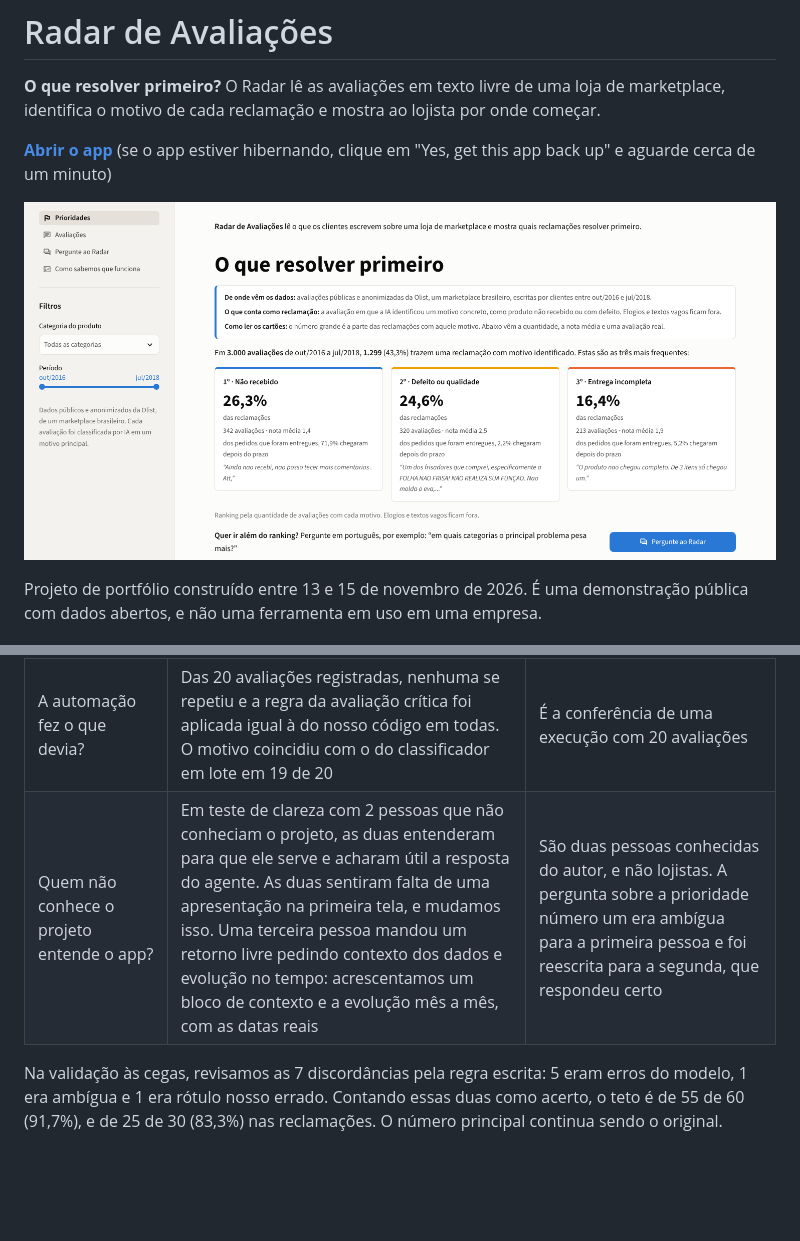
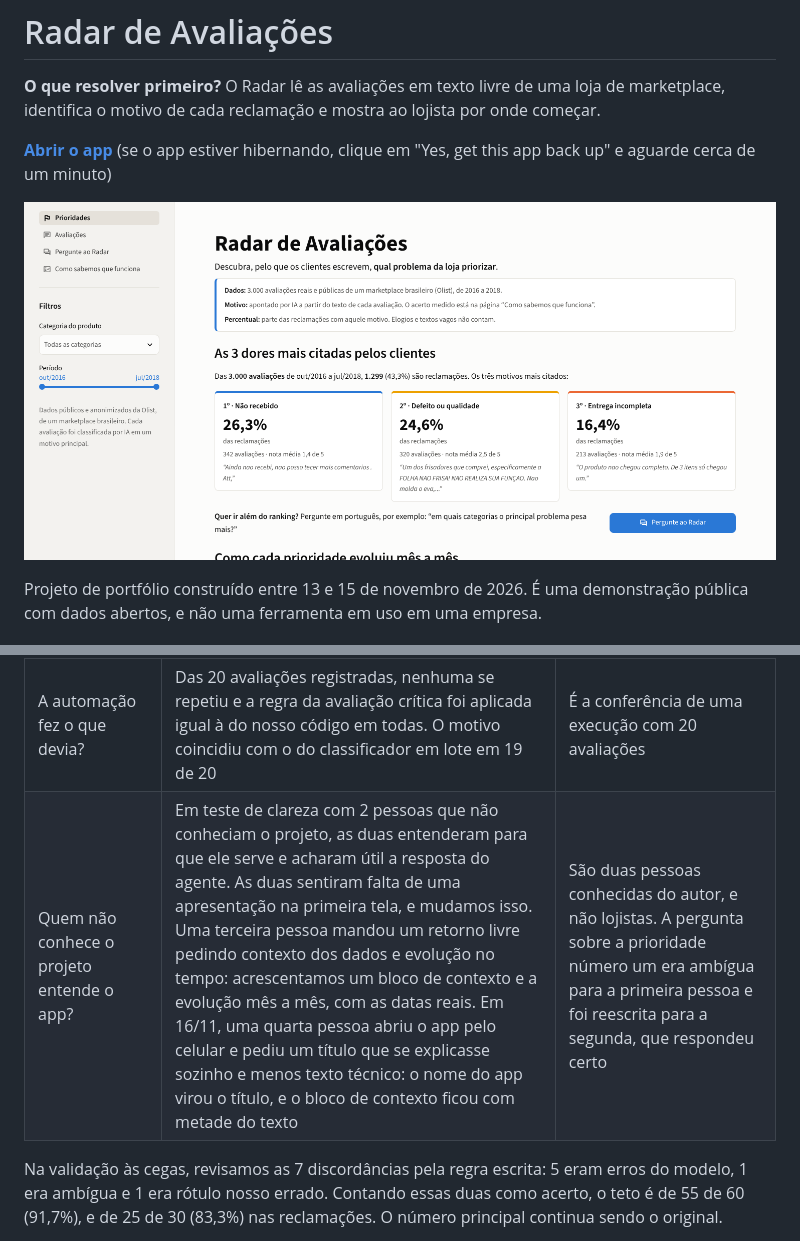
Before and after one commit to ClausMoreira/radar-de-avaliacoes, a Markdown page: README.md, 2 parts joined by grey strips. GitHub-like rendering; pictures changed too: docs/imagens/app_prioridades.png; blank space fills up the shorter version.

Commit message:
Primeira tela: título e contexto modificados e entrada animada

```diff
--- a/README.md
+++ b/README.md
@@ -43,7 +43,7 @@ Cada resultado abaixo vem acompanhado do que ele não mostra.
 | O agente inventa quando não sabe? | Em 8 perguntas-armadilha (fora do tema, dado que não existe, previsão, categoria que não existe e duas ordens embutidas), **7 passaram** no critério escrito antes da rodada. Em nenhuma das 8 o agente inventou número ou seguiu a ordem embutida | É uma rodada só, com 8 casos escritos por nós. A que não passou foi recusada como fora do tema, e o critério pedia que o agente dissesse que não tem o dado. Em uma resposta, o agente acrescentou um rascunho que ninguém pediu |
 | A automação economiza tempo? | Em teste cronometrado, feito uma vez por uma pessoa, com 20 avaliações em cada forma, a triagem levou **11 min 36 s à mão e 2 min 47 s com a automação e revisão humana** | Boa parte dos 2 min 47 s é espera entre envios. A revisão rápida aprovou 4 rascunhos que afirmavam falha da loja antes de qualquer verificação. Não convertemos o resultado em horas por mês |
 | A automação fez o que devia? | Das 20 avaliações registradas, nenhuma se repetiu e a regra da avaliação crítica foi aplicada igual à do nosso código em todas. O motivo coincidiu com o do classificador em lote em 19 de 20 | É a conferência de uma execução com 20 avaliações |
-| Quem não conhece o projeto entende o app? | Em teste de clareza com 2 pessoas que não conheciam o projeto, as duas entenderam para que ele serve e acharam útil a resposta do agente. As duas sentiram falta de uma apresentação na primeira tela, e mudamos isso. Uma terceira pessoa mandou um retorno livre pedindo contexto dos dados e evolução no tempo: acrescentamos um bloco de contexto e a evolução mês a mês, com as datas reais | São duas pessoas conhecidas do autor, e não lojistas. A pergunta sobre a prioridade número um era ambígua para a primeira pessoa e foi reescrita para a segunda, que respondeu certo |
+| Quem não conhece o projeto entende o app? | Em teste de clareza com 2 pessoas que não conheciam o projeto, as duas entenderam para que ele serve e acharam útil a resposta do agente. As duas sentiram falta de uma apresentação na primeira tela, e mudamos isso. Uma terceira pessoa mandou um retorno livre pedindo contexto dos dados e evolução no tempo: acrescentamos um bloco de contexto e a evolução mês a mês, com as datas reais. Em 16/11, uma quarta pessoa abriu o app pelo celular e pediu um título que se explicasse sozinho e menos texto técnico: o nome do app virou o título, e o bloco de contexto ficou com metade do texto | São duas pessoas conhecidas do autor, e não lojistas. A pergunta sobre a prioridade número um era ambígua para a primeira pessoa e foi reescrita para a segunda, que respondeu certo |
 
 Na validação às cegas, revisamos as 7 discordâncias pela regra escrita: 5 eram erros do modelo, 1 era ambígua e 1 era rótulo nosso errado. Contando essas duas como acerto, o teto é de 55 de 60 (91,7%), e de 25 de 30 (83,3%) nas reclamações. O número principal continua sendo o original.
 
```
Also changed, not shown: docs/teste_de_clareza.md (+20 -1 lines), 2 other files.
